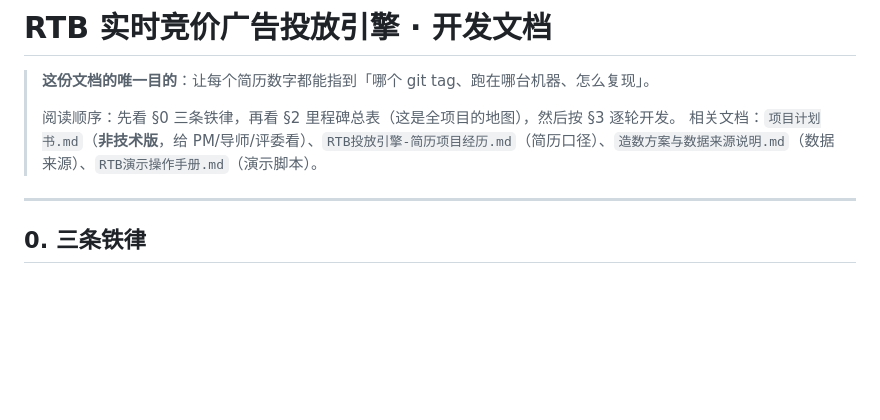
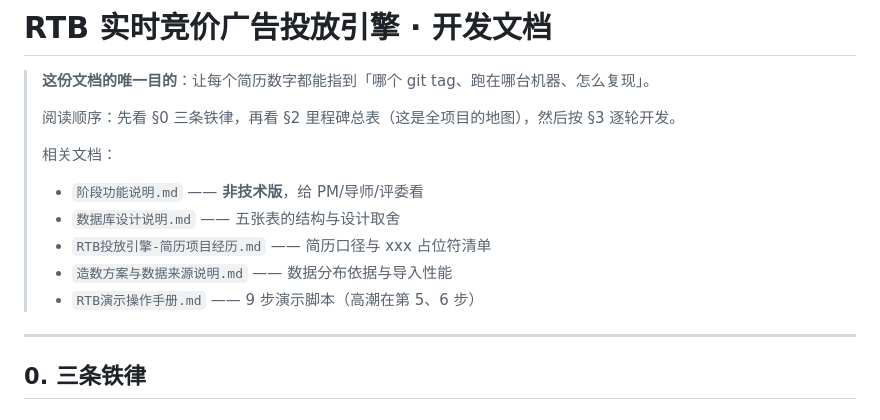
Before and after one commit to Dzq-corder/rtb-bidding-engine, a Markdown page: 开发文档.md, the part around the change. Rendered like a GitHub page; blank space fills up the shorter version.

```diff
--- a/开发文档.md
+++ b/开发文档.md
@@ -3,7 +3,13 @@
 > **这份文档的唯一目的**：让每个简历数字都能指到「哪个 git tag、跑在哪台机器、怎么复现」。
 >
 > 阅读顺序：先看 §0 三条铁律，再看 §2 里程碑总表（这是全项目的地图），然后按 §3 逐轮开发。
-> 相关文档：`项目计划书.md`（**非技术版**，给 PM/导师/评委看）、`RTB投放引擎-简历项目经历.md`（简历口径）、`造数方案与数据来源说明.md`（数据来源）、`RTB演示操作手册.md`（演示脚本）。
+>
+> 相关文档：
+> - `阶段功能说明.md` —— **非技术版**，给 PM/导师/评委看
+> - `数据库设计说明.md` —— 五张表的结构与设计取舍
+> - `RTB投放引擎-简历项目经历.md` —— 简历口径与 xxx 占位符清单
+> - `造数方案与数据来源说明.md` —— 数据分布依据与导入性能
+> - `RTB演示操作手册.md` —— 9 步演示脚本（高潮在第 5、6 步）
 
 ---
 
```
Also changed, not shown: 数据库设计说明.md (added, +346 -0 lines).
